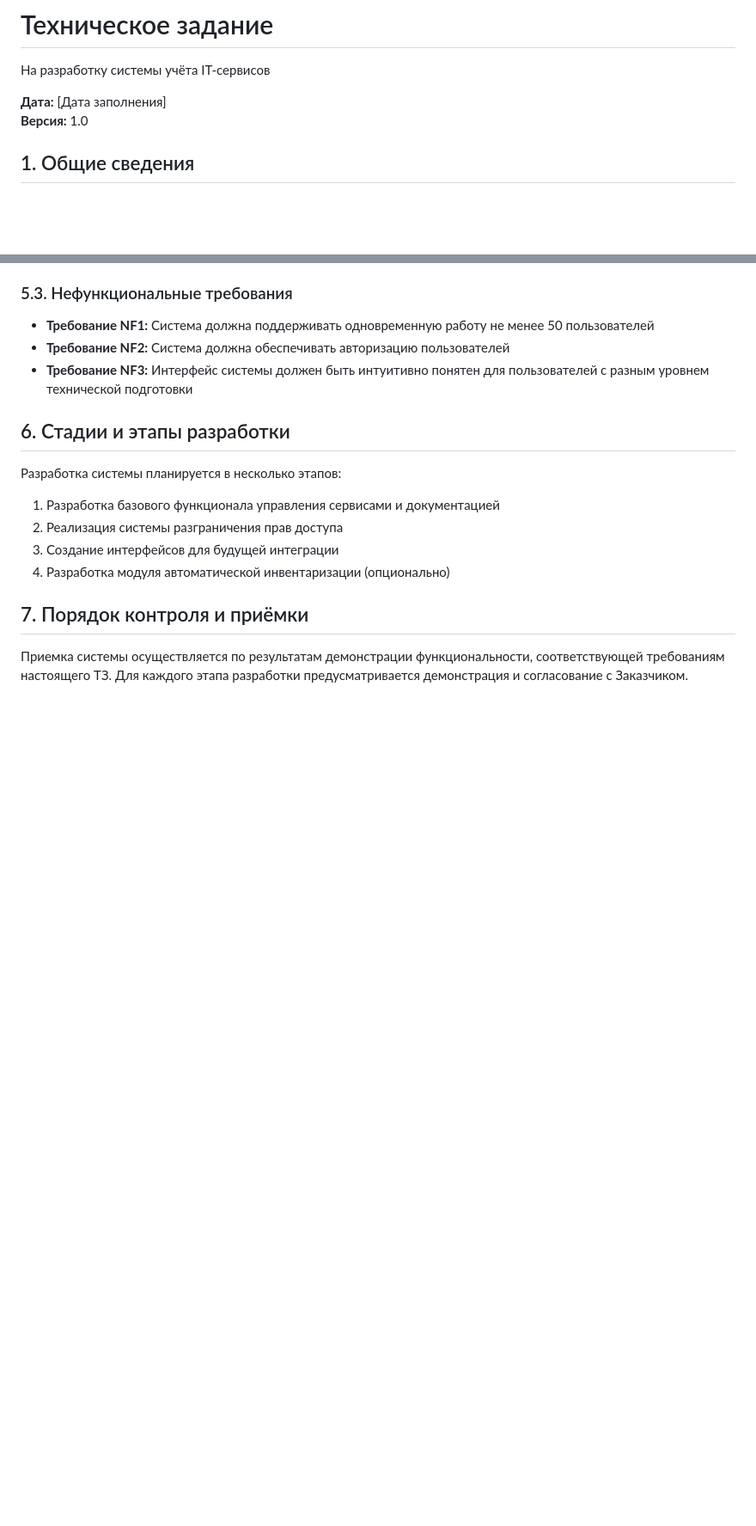
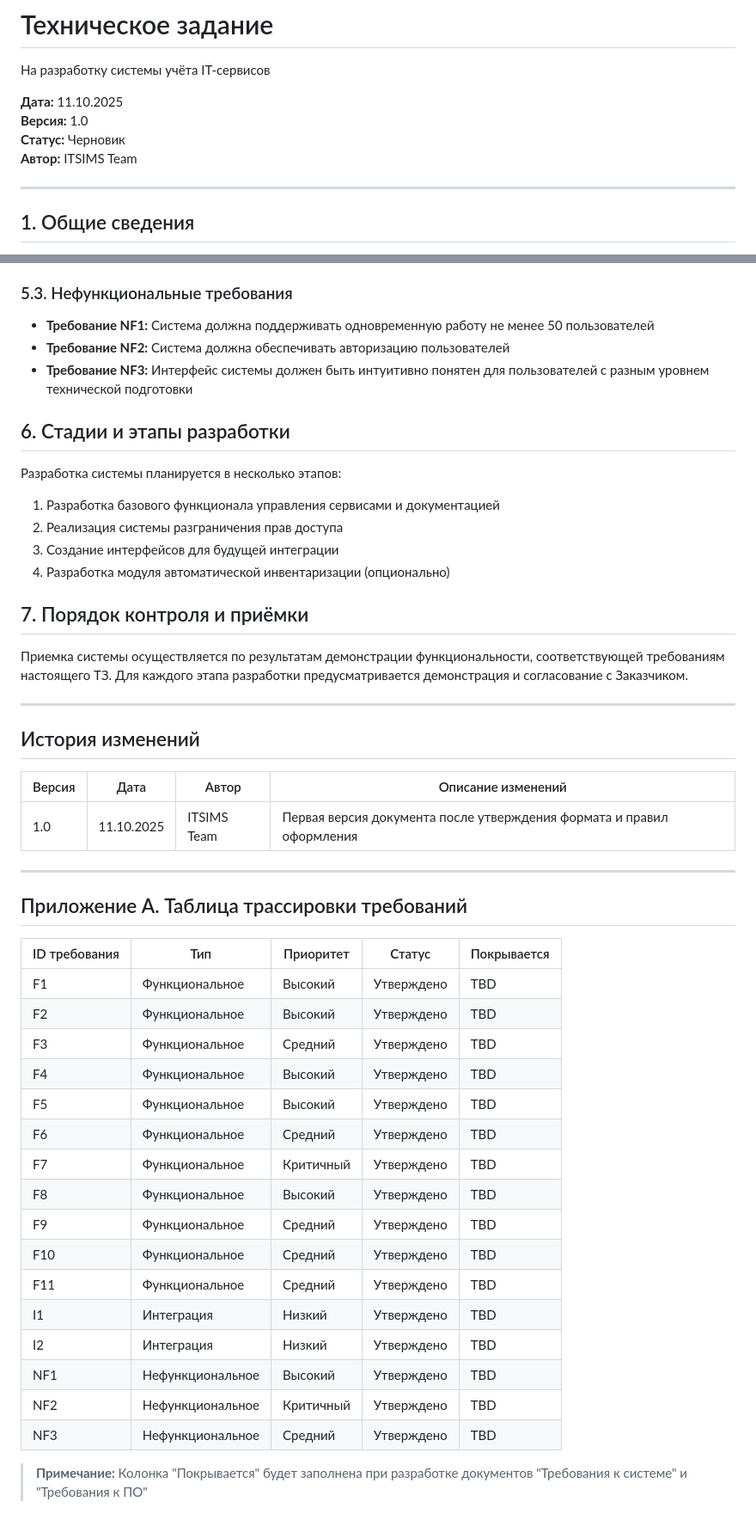
Before and after one commit to ITSIMS/ITSIMS-IT-Service-Inventory-and-Management-System, a Markdown page: docs/tech_spec/ITSIMS_spec_technical.md, 2 parts joined by grey strips. Shown: that part at 86% size. Rendered like a GitHub page; blank space fills up the shorter version.

Commit message:
docs(spec): update technical specification to comply with formatting rules
Обновлено ТЗ для соответствия утвержденным правилам:
- Заполнена дата (11.10.2025)
- Добавлен статус (Черновик) и автор (ITSIMS Team)
- Добавлена горизонтальная линия после метаданных
- Добавлена таблица "История изменений"
- Добавлено "Приложение А: Таблица трассировки требований" (16 требований)

```diff
--- a/docs/tech_spec/ITSIMS_spec_technical.md
+++ b/docs/tech_spec/ITSIMS_spec_technical.md
@@ -2,8 +2,12 @@
 
 На разработку системы учёта IT-сервисов
 
-**Дата:** [Дата заполнения]
+**Дата:** 11.10.2025
 **Версия:** 1.0
+**Статус:** Черновик
+**Автор:** ITSIMS Team
+
+---
 
 ## 1. Общие сведения
 
@@ -96,3 +100,36 @@
 ## 7. Порядок контроля и приёмки
 
 Приемка системы осуществляется по результатам демонстрации функциональности, соответствующей требованиям настоящего ТЗ. Для каждого этапа разработки предусматривается демонстрация и согласование с Заказчиком.
+
+---
+
+## История изменений
+
+| Версия | Дата | Автор | Описание изменений |
+|--------|------|-------|--------------------|
+| 1.0 | 11.10.2025 | ITSIMS Team | Первая версия документа после утверждения формата и правил оформления |
+
+---
+
+## Приложение А. Таблица трассировки требований
+
+| ID требования | Тип | Приоритет | Статус | Покрывается |
+|---------------|-----|-----------|--------|-------------|
+| F1 | Функциональное | Высокий | Утверждено | TBD |
+| F2 | Функциональное | Высокий | Утверждено | TBD |
+| F3 | Функциональное | Средний | Утверждено | TBD |
+| F4 | Функциональное | Высокий | Утверждено | TBD |
+| F5 | Функциональное | Высокий | Утверждено | TBD |
+| F6 | Функциональное | Средний | Утверждено | TBD |
+| F7 | Функциональное | Критичный | Утверждено | TBD |
+| F8 | Функциональное | Высокий | Утверждено | TBD |
+| F9 | Функциональное | Средний | Утверждено | TBD |
+| F10 | Функциональное | Средний | Утверждено | TBD |
+| F11 | Функциональное | Средний | Утверждено | TBD |
+| I1 | Интеграция | Низкий | Утверждено | TBD |
+| I2 | Интеграция | Низкий | Утверждено | TBD |
+| NF1 | Нефункциональное | Высокий | Утверждено | TBD |
+| NF2 | Нефункциональное | Критичный | Утверждено | TBD |
+| NF3 | Нефункциональное | Средний | Утверждено | TBD |
+
+> **Примечание:** Колонка "Покрывается" будет заполнена при разработке документов "Требования к системе" и "Требования к ПО"
```
